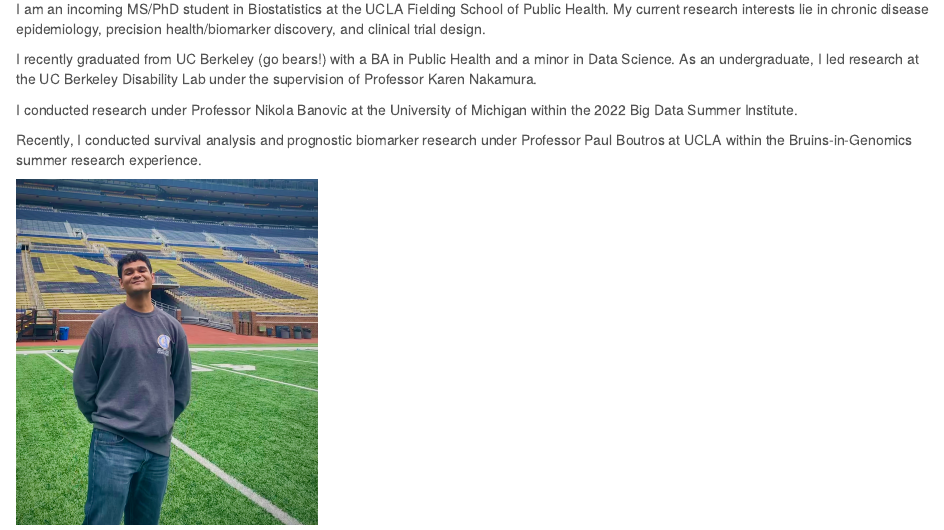
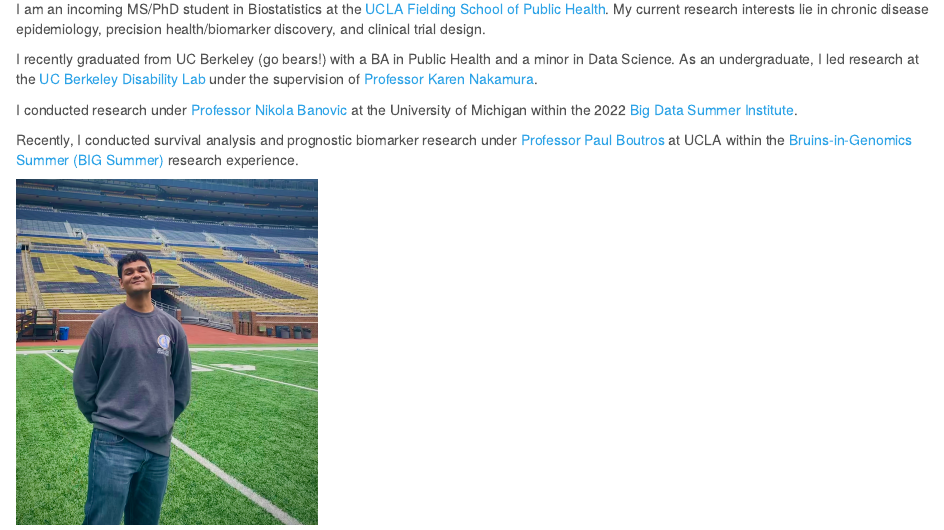
Before and after one commit to amaanjsattar/amaanjsattar.github.io, an R Markdown document (index.Rmd): the page in a window 1100 px wide, from 110 px down. The pictures show the output file index.html that the author committed with the source, opened offline; library style sheets and scripts come from the installed R packages.

Commit message:
adding links

```diff
--- a/index.Rmd
+++ b/index.Rmd
@@ -1,12 +1,12 @@
 ## About Me {#about-me}
 
-I am an incoming MS/PhD student in Biostatistics at the UCLA Fielding School of Public Health. My current research interests lie in chronic disease epidemiology, precision health/biomarker discovery, and clinical trial design.
+I am an incoming MS/PhD student in Biostatistics at the [UCLA Fielding School of Public Health](https://www.ph.ucla.edu/). My current research interests lie in chronic disease epidemiology, precision health/biomarker discovery, and clinical trial design.
 
-I recently graduated from UC Berkeley (go bears!) with a BA in Public Health and a minor in Data Science. As an undergraduate, I led research at the UC Berkeley Disability Lab under the supervision of Professor Karen Nakamura.
+I recently graduated from UC Berkeley (go bears!) with a BA in Public Health and a minor in Data Science. As an undergraduate, I led research at the [UC Berkeley Disability Lab](https://disabilitylab.studentorg.berkeley.edu/) under the supervision of [Professor Karen Nakamura](http://www.disability.jp/nakamura/).
 
-I conducted research under Professor Nikola Banovic at the University of Michigan within the 2022 Big Data Summer Institute.
+I conducted research under [Professor Nikola Banovic](https://midas.umich.edu/faculty-member/nikola-banovic/) at the University of Michigan within the 2022 [Big Data Summer Institute](https://sph.umich.edu/bdsi/index.html).
 
-Recently, I conducted survival analysis and prognostic biomarker research under Professor Paul Boutros at UCLA within the Bruins-in-Genomics summer research experience.
+Recently, I conducted survival analysis and prognostic biomarker research under [Professor Paul Boutros](https://bioscience.ucla.edu/people/paul-c-boutros/) at UCLA within the [Bruins-in-Genomics Summer (BIG Summer)](https://qcb.ucla.edu/big-summer/) research experience.
 
 <!-- Insert your photo -->
 <img src="IMG_8921.jpeg" alt="Photo" style="width:300px;height:auto;">
```
Also changed, not shown: index.html.
